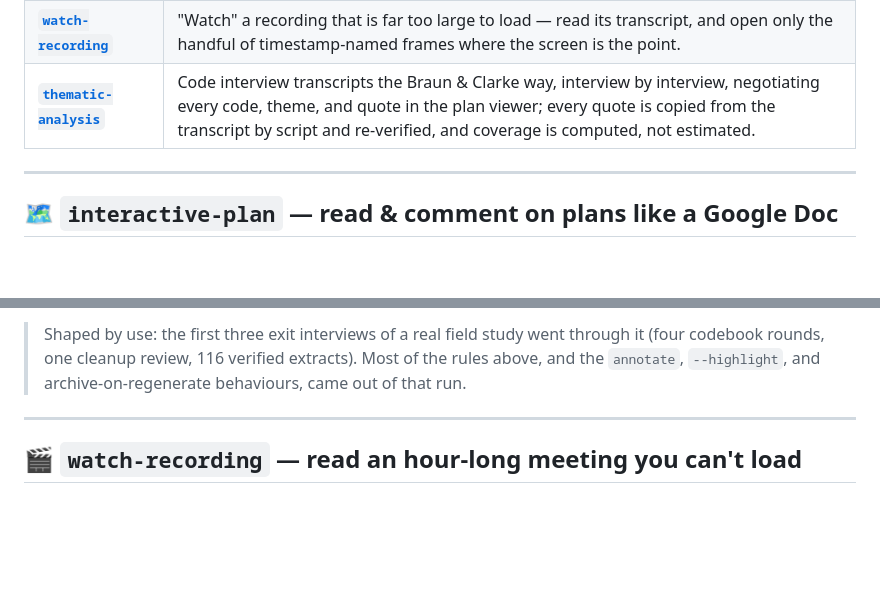
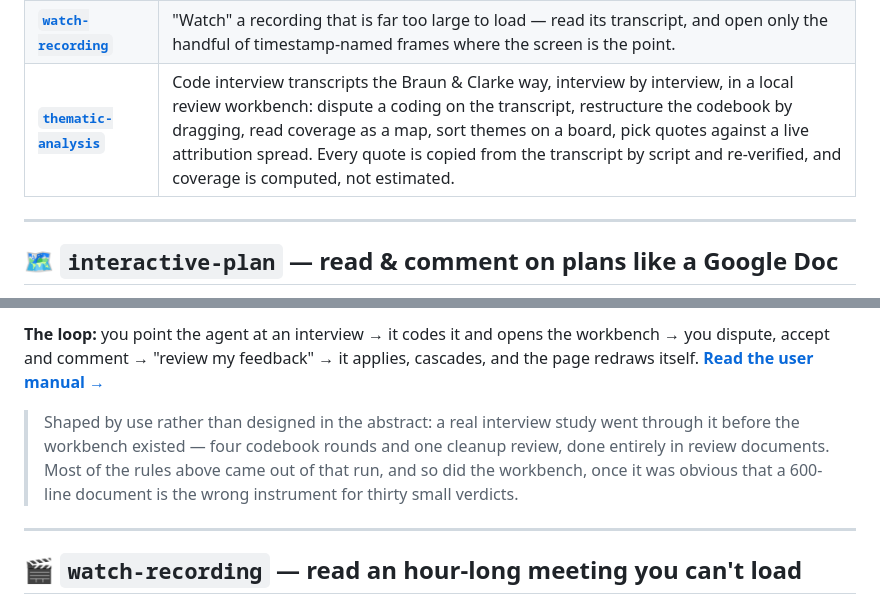
Before and after one commit to josephcc/joseph-no-skills, a Markdown page: README.md, 2 parts joined by grey strips. Drawn GitHub-style; blank space fills up the shorter version.

```diff
--- a/README.md
+++ b/README.md
@@ -12,7 +12,7 @@ self-contained skill; install once and Claude Code auto-loads them in any repo.
 | [**`codex-audit`**](#-codex-audit--a-second-pair-of-eyes-on-your-diff-triaged-with-judgment) | Have the OpenAI Codex CLI audit your diff, then triage its report with independent judgment — verify each finding, reject false positives, fix what's real. |
 | [**`write-like-joseph`**](#-write-like-joseph--paper-prose-in-my-voice-not-an-llms) | Draft and revise academic-paper sections in my writing voice, grounded in section-by-section examples from my published papers (the examples themselves are local-only, not in the repo). |
 | [**`watch-recording`**](#-watch-recording--read-an-hour-long-meeting-you-cant-load) | "Watch" a recording that is far too large to load — read its transcript, and open only the handful of timestamp-named frames where the screen is the point. |
-| [**`thematic-analysis`**](#-thematic-analysis--braun--clarke-coding-with-the-books-kept) | Code interview transcripts the Braun & Clarke way, interview by interview, negotiating every code, theme, and quote in the plan viewer; every quote is copied from the transcript by script and re-verified, and coverage is computed, not estimated. |
+| [**`thematic-analysis`**](#-thematic-analysis--braun--clarke-coding-with-the-books-kept) | Code interview transcripts the Braun & Clarke way, interview by interview, in a local review workbench: dispute a coding on the transcript, restructure the codebook by dragging, read coverage as a map, sort themes on a board, pick quotes against a live attribution spread. Every quote is copied from the transcript by script and re-verified, and coverage is computed, not estimated. |
 
 ---
 
@@ -165,7 +140,12 @@ bank and codebook appendix to the writing step.
 
-> Shaped by use: the first three exit interviews of a real field study went through it (four
-> codebook rounds, one cleanup review, 116 verified extracts). Most of the rules above, and the
-> `annotate`, `--highlight`, and archive-on-regenerate behaviours, came out of that run.
+**The loop:** you point the agent at an interview → it codes it and opens the workbench → you
+dispute, accept and comment → "review my feedback" → it applies, cascades, and the page redraws
+itself. **[Read the user manual →](thematic-analysis/README.md)**
+
+> Shaped by use rather than designed in the abstract: a real interview study went through it
+> before the workbench existed — four codebook rounds and one cleanup review, done entirely in
+> review documents. Most of the rules above came out of that run, and so did the workbench, once
+> it was obvious that a 600-line document is the wrong instrument for thirty small verdicts.
 
 ---
 
```
Also changed, not shown: other parts of README.md (+24 -49 lines), thematic-analysis/README.md (added, +251 -0 lines), thematic-analysis/docs/codebook-compare.png (added), thematic-analysis/docs/coverage.png (added), thematic-analysis/docs/hero.png (added), thematic-analysis/docs/quotes.png (added), thematic-analysis/docs/themes.png (added).
